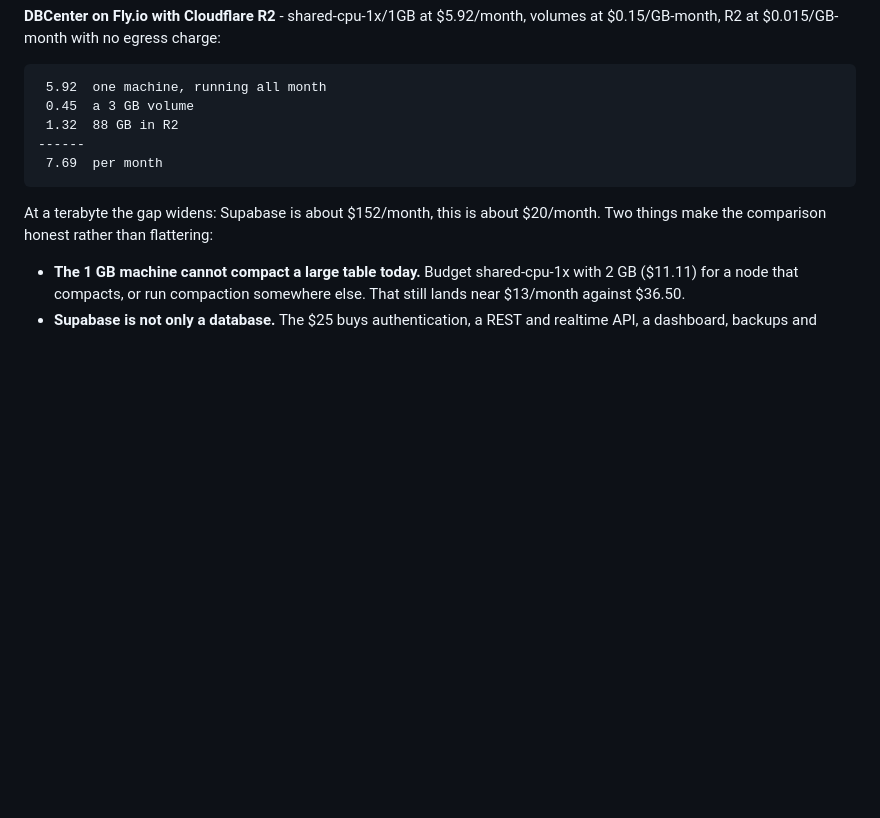
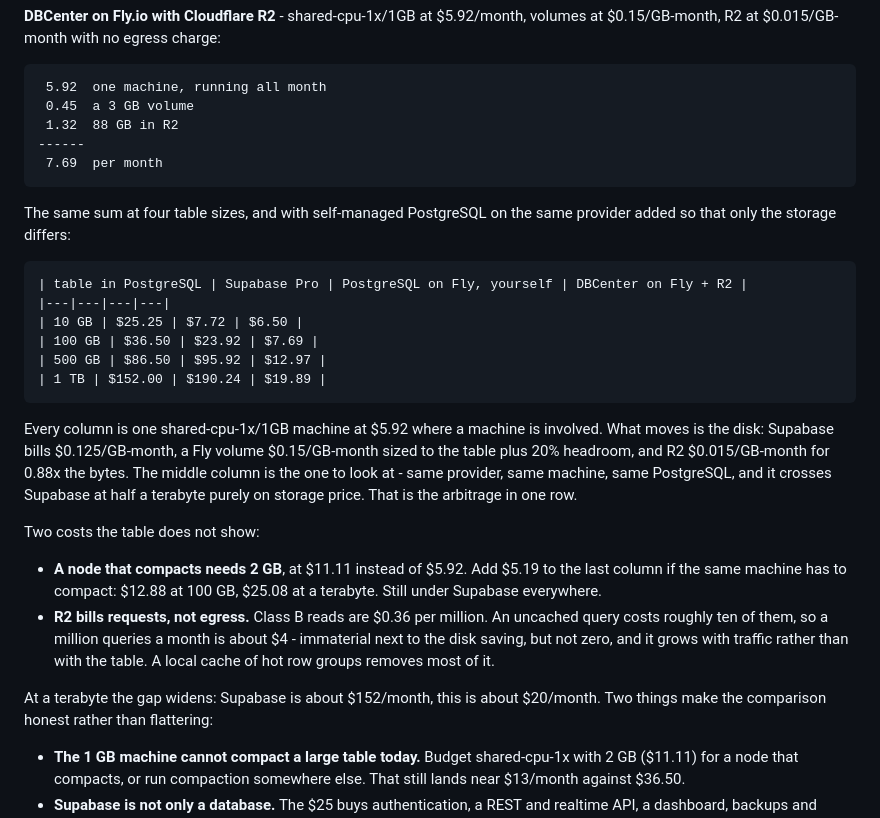
Before and after one commit to heyobi/dbcenter, a Markdown page: docs/cost-and-scale.md, the part around one of its changes. Rendered like a GitHub page; blank space fills up the shorter version.

````diff
--- a/docs/cost-and-scale.md
+++ b/docs/cost-and-scale.md
@@ -157,6 +157,36 @@ volumes at $0.15/GB-month, R2 at $0.015/GB-month with no egress charge:
     ------
      7.69  per month
 
+The same sum at four table sizes, and with self-managed PostgreSQL on the same
+provider added so that only the storage differs:
+
+```
+| table in PostgreSQL | Supabase Pro | PostgreSQL on Fly, yourself | DBCenter on Fly + R2 |
+|---|---|---|---|
+| 10 GB | $25.25 | $7.72 | $6.50 |
+| 100 GB | $36.50 | $23.92 | $7.69 |
+| 500 GB | $86.50 | $95.92 | $12.97 |
+| 1 TB | $152.00 | $190.24 | $19.89 |
+```
+
+Every column is one shared-cpu-1x/1GB machine at $5.92 where a machine is
+involved. What moves is the disk: Supabase bills $0.125/GB-month, a Fly volume
+$0.15/GB-month sized to the table plus 20% headroom, and R2 $0.015/GB-month for
+0.88x the bytes. The middle column is the one to look at - same provider, same
+machine, same PostgreSQL, and it crosses Supabase at half a terabyte purely on
+storage price. That is the arbitrage in one row.
+
+Two costs the table does not show:
+
+- **A node that compacts needs 2 GB**, at $11.11 instead of $5.92. Add $5.19 to
+  the last column if the same machine has to compact: $12.88 at 100 GB, $25.08
+  at a terabyte. Still under Supabase everywhere.
+- **R2 bills requests, not egress.** Class B reads are $0.36 per million. An
+  uncached query costs roughly ten of them, so a million queries a month is
+  about $4 - immaterial next to the disk saving, but not zero, and it grows with
+  traffic rather than with the table. A local cache of hot row groups removes
+  most of it.
+
 At a terabyte the gap widens: Supabase is about $152/month, this is about
 $20/month. Two things make the comparison honest rather than flattering:
 
````
Also changed, not shown: other parts of docs/cost-and-scale.md (+40 -0 lines), README.md (+16 -0 lines).
